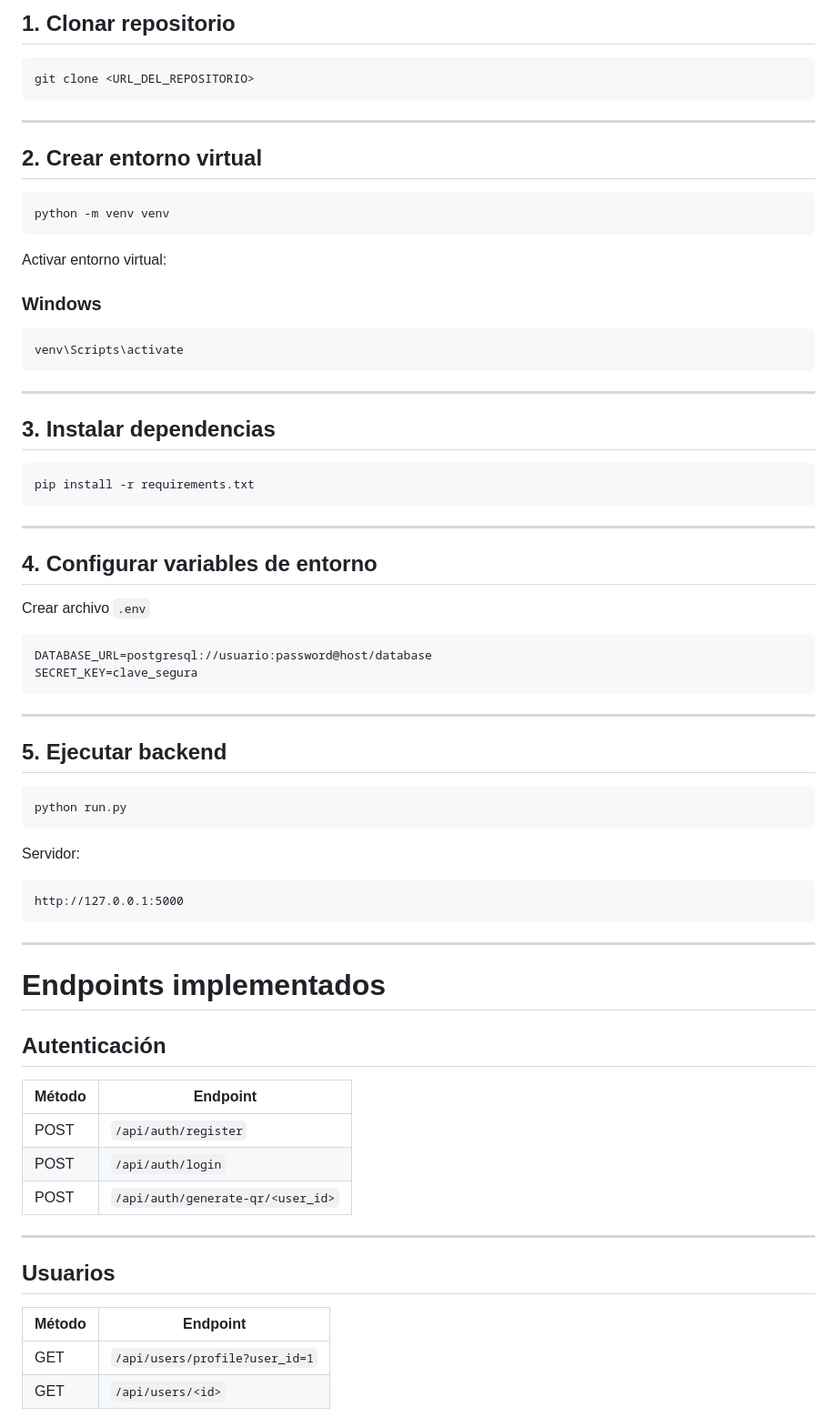
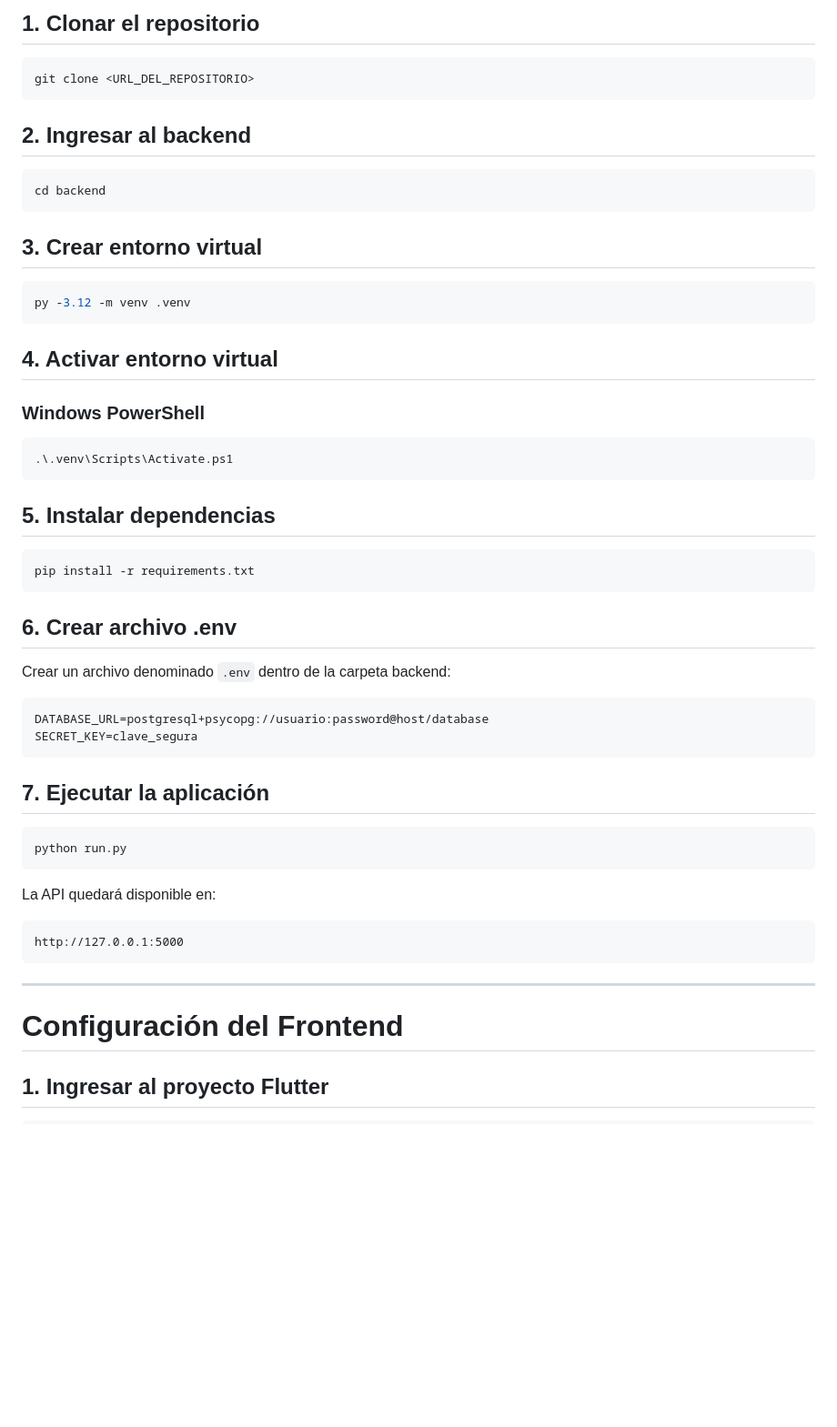
Before and after one commit to angiegonzalez596/APP-MOVIL-RESERVA-QR-BIBLIOTECA, a Markdown page: README.md, the part around one of its changes. Shown at 91% size. Drawn GitHub-style; blank space fills up the shorter version.

````diff
--- a/README.md
+++ b/README.md
@@ -71,54 +81,52 @@ backend/
 
-## 1. Clonar repositorio
+## 1. Clonar el repositorio
 
 ```bash
 git clone <URL_DEL_REPOSITORIO>
 ```
 
----
-
-## 2. Crear entorno virtual
+## 2. Ingresar al backend
 
 ```bash
-python -m venv venv
+cd backend
 ```
 
-Activar entorno virtual:
-
-### Windows
+## 3. Crear entorno virtual
 
 ```bash
-venv\Scripts\activate
+py -3.12 -m venv .venv
 ```
 
----
+## 4. Activar entorno virtual
 
-## 3. Instalar dependencias
+### Windows PowerShell
+
+```bash
+.\.venv\Scripts\Activate.ps1
+```
+
+## 5. Instalar dependencias
 
 ```bash
 pip install -r requirements.txt
 ```
 
----
+## 6. Crear archivo .env
 
-## 4. Configurar variables de entorno
-
-Crear archivo `.env`
+Crear un archivo denominado `.env` dentro de la carpeta backend:
 
 ```env
-DATABASE_URL=postgresql://usuario:password@host/database
+DATABASE_URL=postgresql+psycopg://usuario:password@host/database
 SECRET_KEY=clave_segura
 ```
 
----
-
-## 5. Ejecutar backend
+## 7. Ejecutar la aplicación
 
 ```bash
 python run.py
 ```
 
-Servidor:
+La API quedará disponible en:
 
 ```text
 http://127.0.0.1:5000
@@ -126,22 +134,7 @@ http://127.0.0.1:5000
 
 ---
 
-#  Endpoints implementados
+# Configuración del Frontend
 
-##  Autenticación
+## 1. Ingresar al proyecto Flutter
 
-| Método | Endpoint                          |
-| ------ | --------------------------------- |
-| POST   | `/api/auth/register`              |
-| POST   | `/api/auth/login`                 |
-| POST   | `/api/auth/generate-qr/<user_id>` |
-
----
-
-##  Usuarios
-
-| Método | Endpoint                       |
-| ------ | ------------------------------ |
-| GET    | `/api/users/profile?user_id=1` |
-| GET    | `/api/users/<id>`              |
-
````
Also changed, not shown: other parts of README.md (+123 -141 lines).
